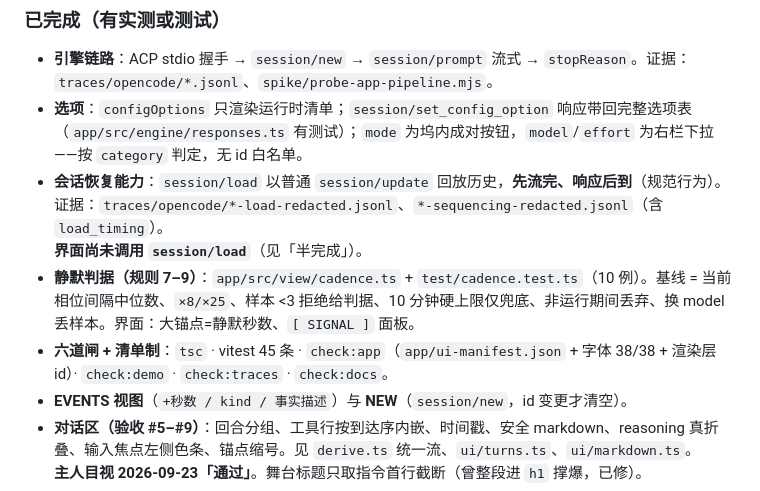
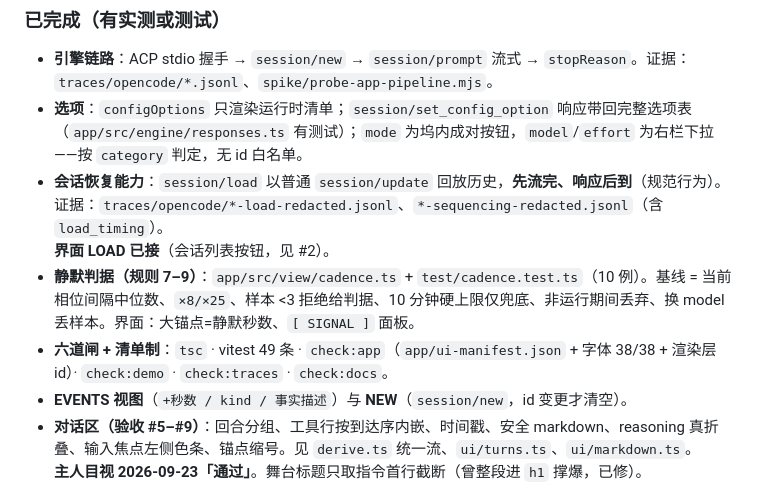
Before and after one commit to PAKIKNOWLEDGE/T3rra-C0d3, a Markdown page: docs/handover.md, the part around the change. Rendered like a GitHub page.

Commit message:
Note that session/load is wired from the sessions panel now

```diff
--- a/docs/handover.md
+++ b/docs/handover.md
@@ -23,9 +23,9 @@ npm run check:all                            # 六道闸，提交前须全绿
 - **引擎链路**：ACP stdio 握手 → `session/new` → `session/prompt` 流式 → `stopReason`。证据：`traces/opencode/*.jsonl`、`spike/probe-app-pipeline.mjs`。
 - **选项**：`configOptions` 只渲染运行时清单；`session/set_config_option` 响应带回完整选项表（`app/src/engine/responses.ts` 有测试）；`mode` 为坞内成对按钮，`model`/`effort` 为右栏下拉——按 `category` 判定，无 id 白名单。
 - **会话恢复能力**：`session/load` 以普通 `session/update` 回放历史，**先流完、响应后到**（规范行为）。证据：`traces/opencode/*-load-redacted.jsonl`、`*-sequencing-redacted.jsonl`（含 `load_timing`）。
-  **界面尚未调用 `session/load`**（见「半完成」）。
+  **界面 LOAD 已接**（会话列表按钮，见 #2）。
 - **静默判据（规则 7–9）**：`app/src/view/cadence.ts` + `test/cadence.test.ts`（10 例）。基线 = 当前相位间隔中位数、`×8/×25`、样本 &lt;3 拒绝给判据、10 分钟硬上限仅兜底、非运行期间丢弃、换 model 丢样本。界面：大锚点=静默秒数、`[ SIGNAL ]` 面板。
-- **六道闸 + 清单制**：`tsc` · vitest 45 条 · `check:app`（`app/ui-manifest.json` + 字体 38/38 + 渲染层 id）· `check:demo` · `check:traces` · `check:docs`。
+- **六道闸 + 清单制**：`tsc` · vitest 49 条 · `check:app`（`app/ui-manifest.json` + 字体 38/38 + 渲染层 id）· `check:demo` · `check:traces` · `check:docs`。
 - **EVENTS 视图**（`+秒数 / kind / 事实描述`）与 **NEW**（`session/new`，id 变更才清空）。
 - **对话区（验收 #5–#9）**：回合分组、工具行按到达序内嵌、时间戳、安全 markdown、reasoning 真折叠、输入焦点左侧色条、锚点缩号。见 `derive.ts` 统一流、`ui/turns.ts`、`ui/markdown.ts`。
   **主人目视 2026-09-23「通过」**。舞台标题只取指令首行截断（曾整段进 `h1` 撑爆，已修）。
```
